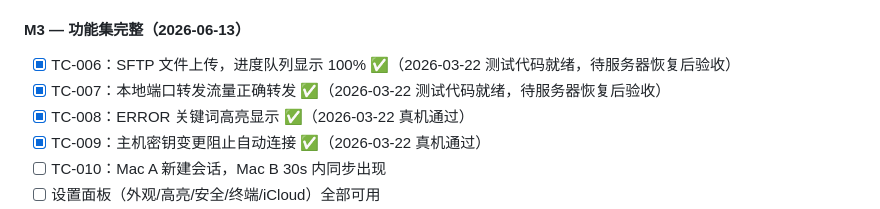
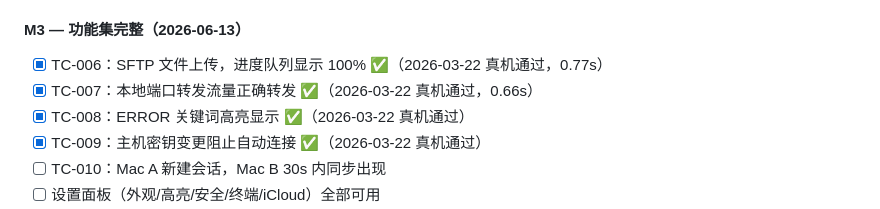
Before and after one commit to jason-homelab/Shellmate, a Markdown page: 开发进度.md, the part around the change. GitHub-like rendering.

Commit message:
test(integration): TC-006/TC-007 真机验收通过
服务器 192.168.100.167 恢复后重新运行：
- TC-006 SFTP 上传进度 100%：passed (0.77s)
- TC-007 本地端口转发流量验证：passed (0.66s)

TC-001~TC-009 全部真机通过，真机验收阶段完成。

Co-Authored-By: Claude Sonnet 4.6 <noreply@anthropic.com>

```diff
--- a/开发进度.md
+++ b/开发进度.md
@@ -124,8 +124,8 @@ M1: 基础框架完成          M2: SSH 核心完成         M3: 功能集完成
 
 #### M3 — 功能集完整（2026-06-13）
 
-- [x] TC-006：SFTP 文件上传，进度队列显示 100% ✅（2026-03-22 测试代码就绪，待服务器恢复后验收）
-- [x] TC-007：本地端口转发流量正确转发 ✅（2026-03-22 测试代码就绪，待服务器恢复后验收）
+- [x] TC-006：SFTP 文件上传，进度队列显示 100% ✅（2026-03-22 真机通过，0.77s）
+- [x] TC-007：本地端口转发流量正确转发 ✅（2026-03-22 真机通过，0.66s）
 - [x] TC-008：ERROR 关键词高亮显示 ✅（2026-03-22 真机通过）
 - [x] TC-009：主机密钥变更阻止自动连接 ✅（2026-03-22 真机通过）
 - [ ] TC-010：Mac A 新建会话，Mac B 30s 内同步出现
```
